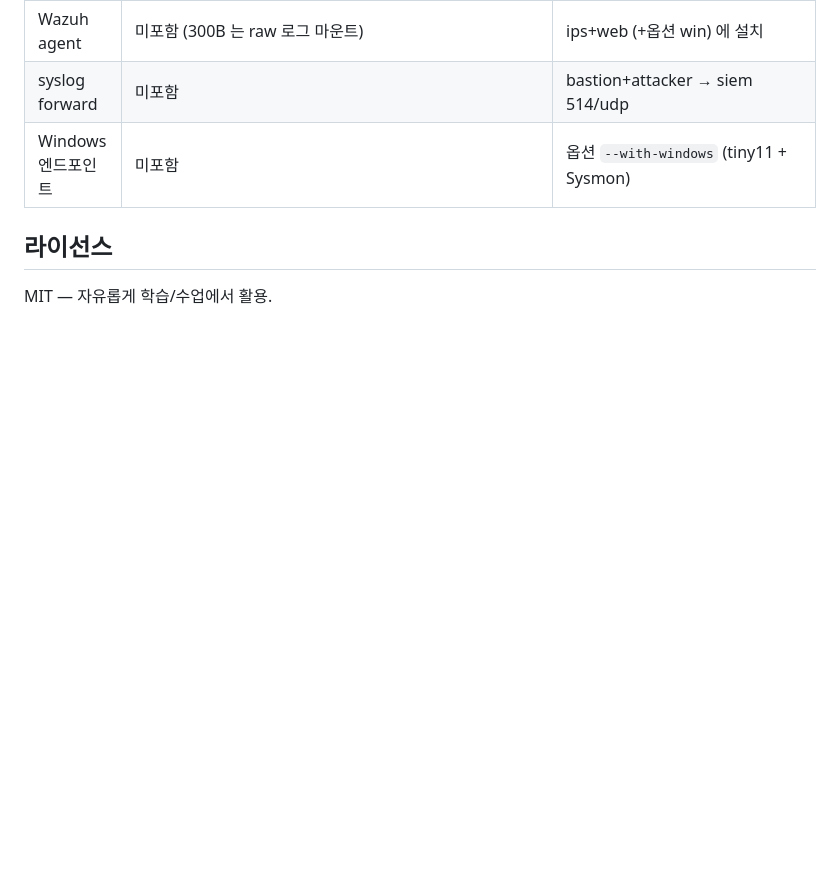
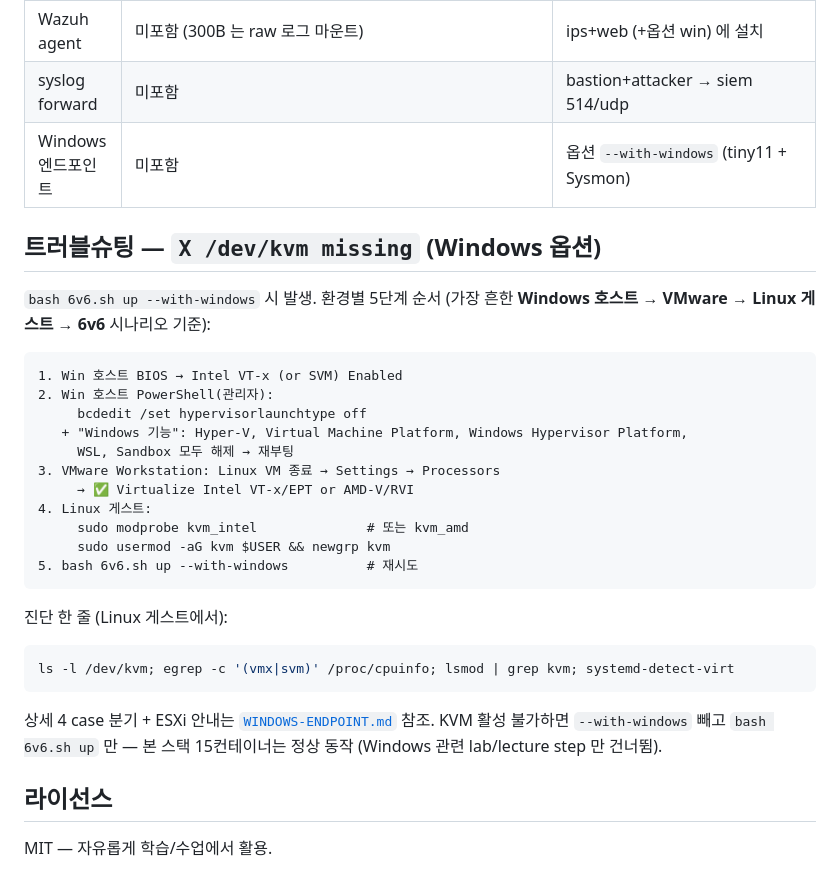
Before and after one commit to mrgrit/6v6, a Markdown page: README.md, the part around the change. Rendered like a GitHub page; blank space fills up the shorter version.

Commit message:
docs(readme): KVM 트러블슈팅 5단계 추가 (Win→VMware→Linux 시나리오)
X /dev/kvm missing 에러 발생 시 학생이 가장 많이 막히는 환경 = Windows 호스트
의 Hyper-V/WSL 가 켜진 채로 VMware nested 활성 시도. README 본문에 5단계 순서
+ 진단 한 줄. 상세 4 case 표는 WINDOWS-ENDPOINT.md 참조 링크.

````diff
--- a/README.md
+++ b/README.md
@@ -357,6 +357,34 @@ bash 6v6.sh windows logs             # 부팅·OEM 진행 로그
 | syslog forward | 미포함 | bastion+attacker → siem 514/udp |
 | Windows 엔드포인트 | 미포함 | 옵션 `--with-windows` (tiny11 + Sysmon) |
 
+## 트러블슈팅 — `X /dev/kvm missing` (Windows 옵션)
+
+`bash 6v6.sh up --with-windows` 시 발생. 환경별 5단계 순서 (가장 흔한
+**Windows 호스트 → VMware → Linux 게스트 → 6v6** 시나리오 기준):
+
+```
+1. Win 호스트 BIOS → Intel VT-x (or SVM) Enabled
+2. Win 호스트 PowerShell(관리자):
+     bcdedit /set hypervisorlaunchtype off
+   + "Windows 기능": Hyper-V, Virtual Machine Platform, Windows Hypervisor Platform,
+     WSL, Sandbox 모두 해제 → 재부팅
+3. VMware Workstation: Linux VM 종료 → Settings → Processors
+     → ✅ Virtualize Intel VT-x/EPT or AMD-V/RVI
+4. Linux 게스트:
+     sudo modprobe kvm_intel              # 또는 kvm_amd
+     sudo usermod -aG kvm $USER && newgrp kvm
+5. bash 6v6.sh up --with-windows          # 재시도
+```
+
+진단 한 줄 (Linux 게스트에서):
+```bash
+ls -l /dev/kvm; egrep -c '(vmx|svm)' /proc/cpuinfo; lsmod | grep kvm; systemd-detect-virt
+```
+
+상세 4 case 분기 + ESXi 안내는 [`WINDOWS-ENDPOINT.md`](./WINDOWS-ENDPOINT.md#트러블슈팅) 참조.
+KVM 활성 불가하면 `--with-windows` 빼고 `bash 6v6.sh up` 만 — 본 스택 15컨테이너는
+정상 동작 (Windows 관련 lab/lecture step 만 건너뜀).
+
 ## 라이선스
 
 MIT — 자유롭게 학습/수업에서 활용.
````
